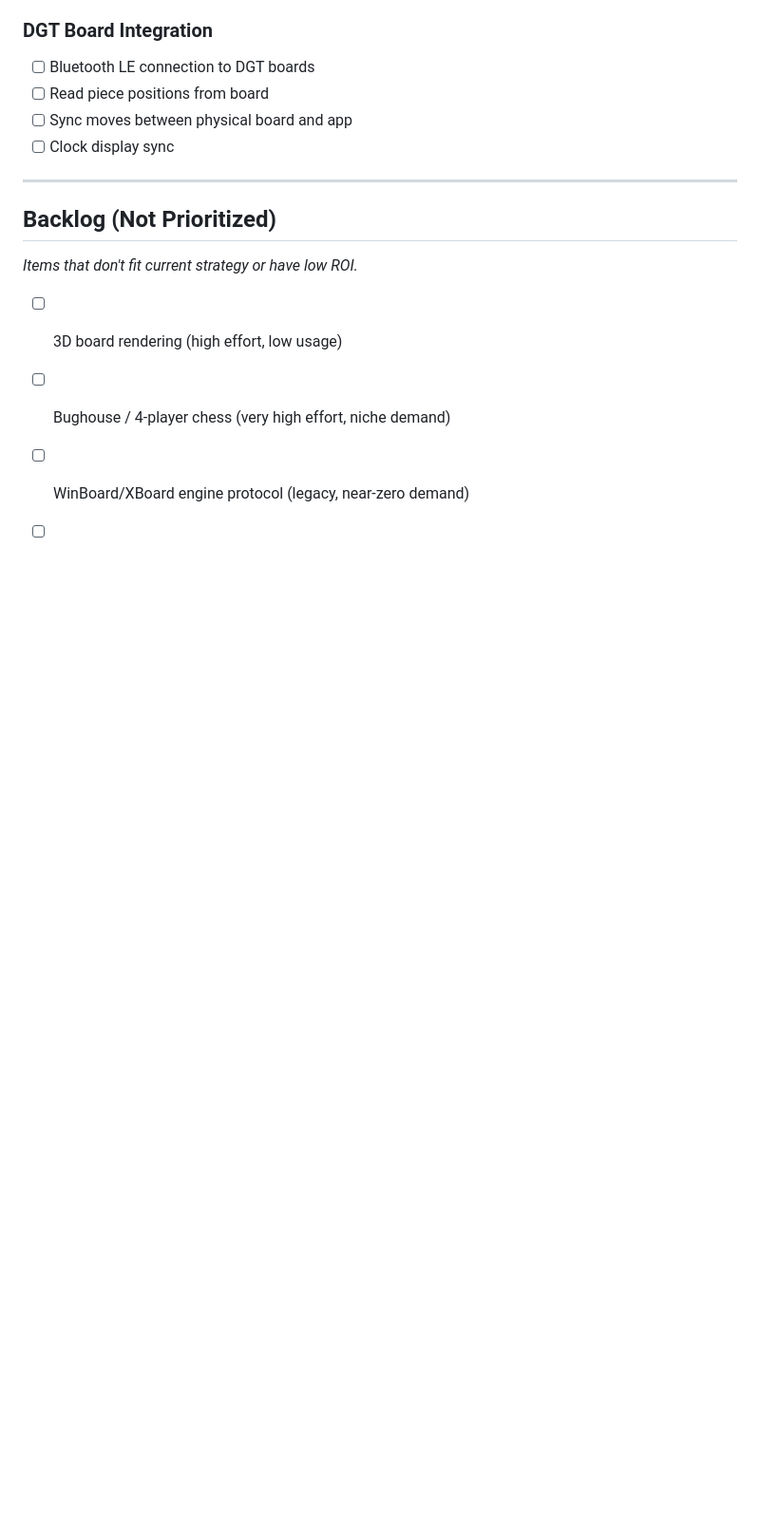
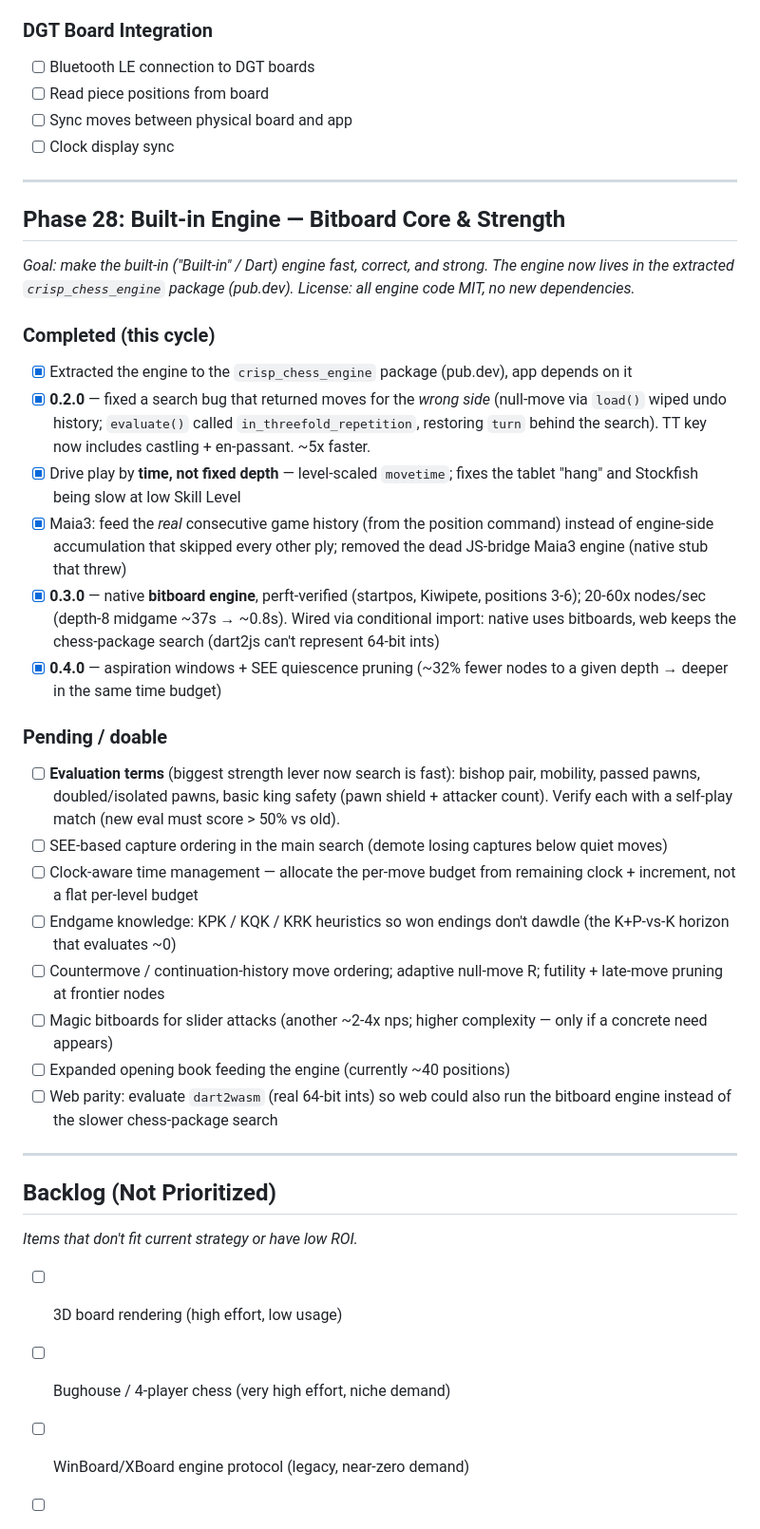
Before and after one commit to CrispStrobe/CrispChess, a Markdown page: PLAN.md, the part around the change. Shown at 95% size. GitHub-like rendering; blank space fills up the shorter version.

Commit message:
docs: add Phase 28 (bitboard engine core + pending strength ideas) to PLAN
Co-Authored-By: Claude Opus 4.8 (1M context) <noreply@anthropic.com>

```diff
--- a/PLAN.md
+++ b/PLAN.md
@@ -451,6 +451,51 @@ _License: `sqflite` (BSD) or `drift` (MIT) for SQLite. All code MIT._
 
 ---
 
+## Phase 28: Built-in Engine — Bitboard Core & Strength
+
+_Goal: make the built-in ("Built-in" / Dart) engine fast, correct, and strong.
+The engine now lives in the extracted `crisp_chess_engine` package (pub.dev)._
+_License: all engine code MIT, no new dependencies._
+
+### Completed (this cycle)
+- [x] Extracted the engine to the `crisp_chess_engine` package (pub.dev), app depends on it
+- [x] **0.2.0** — fixed a search bug that returned moves for the *wrong side*
+  (null-move via `load()` wiped undo history; `evaluate()` called
+  `in_threefold_repetition`, restoring `turn` behind the search). TT key now
+  includes castling + en-passant. ~5x faster.
+- [x] Drive play by **time, not fixed depth** — level-scaled `movetime`; fixes
+  the tablet "hang" and Stockfish being slow at low Skill Level
+- [x] Maia3: feed the *real* consecutive game history (from the position
+  command) instead of engine-side accumulation that skipped every other ply;
+  removed the dead JS-bridge Maia3 engine (native stub that threw)
+- [x] **0.3.0** — native **bitboard engine**, perft-verified (startpos, Kiwipete,
+  positions 3-6); 20-60x nodes/sec (depth-8 midgame ~37s → ~0.8s). Wired via
+  conditional import: native uses bitboards, web keeps the chess-package search
+  (dart2js can't represent 64-bit ints)
+- [x] **0.4.0** — aspiration windows + SEE quiescence pruning (~32% fewer nodes
+  to a given depth → deeper in the same time budget)
+
+### Pending / doable
+- [ ] **Evaluation terms** (biggest strength lever now search is fast): bishop
+  pair, mobility, passed pawns, doubled/isolated pawns, basic king safety
+  (pawn shield + attacker count). Verify each with a self-play match
+  (new eval must score > 50% vs old).
+- [ ] SEE-based capture ordering in the main search (demote losing captures
+  below quiet moves)
+- [ ] Clock-aware time management — allocate the per-move budget from remaining
+  clock + increment, not a flat per-level budget
+- [ ] Endgame knowledge: KPK / KQK / KRK heuristics so won endings don't dawdle
+  (the K+P-vs-K horizon that evaluates ~0)
+- [ ] Countermove / continuation-history move ordering; adaptive null-move R;
+  futility + late-move pruning at frontier nodes
+- [ ] Magic bitboards for slider attacks (another ~2-4x nps; higher complexity —
+  only if a concrete need appears)
+- [ ] Expanded opening book feeding the engine (currently ~40 positions)
+- [ ] Web parity: evaluate `dart2wasm` (real 64-bit ints) so web could also run
+  the bitboard engine instead of the slower chess-package search
+
+---
+
 ## Backlog (Not Prioritized)
 
 _Items that don't fit current strategy or have low ROI._
```
